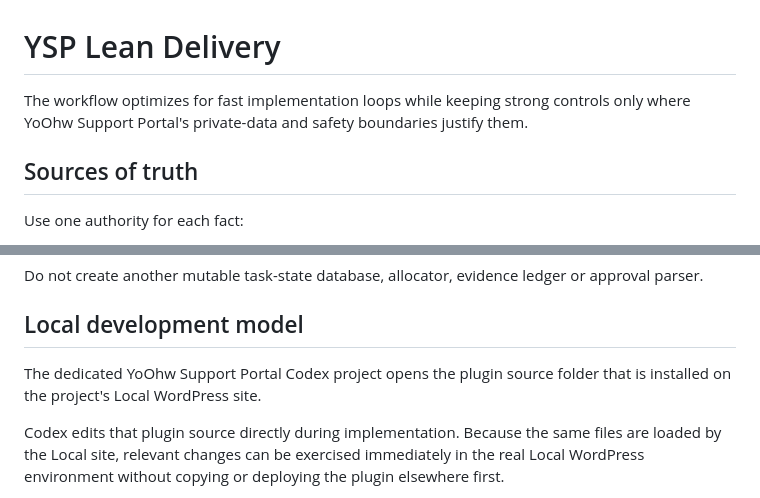
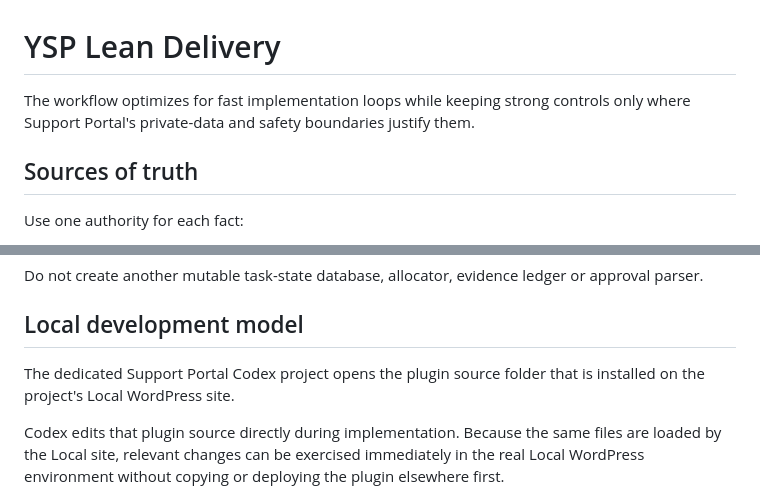
Before and after one commit to yoohwz/yoohw-support-portal, a Markdown page: docs/workflow.md, 2 parts joined by grey strips. Drawn GitHub-style.

Commit message:
docs: align workflow product name

```diff
--- a/docs/workflow.md
+++ b/docs/workflow.md
@@ -1,6 +1,6 @@
 # YSP Lean Delivery
 
-The workflow optimizes for fast implementation loops while keeping strong controls only where YoOhw Support Portal's private-data and safety boundaries justify them.
+The workflow optimizes for fast implementation loops while keeping strong controls only where Support Portal's private-data and safety boundaries justify them.
 
 ## Sources of truth
 
@@ -21,7 +21,7 @@ Do not create another mutable task-state database, allocator, evidence ledger or
 
 ## Local development model
 
-The dedicated YoOhw Support Portal Codex project opens the plugin source folder that is installed on the project's Local WordPress site.
+The dedicated Support Portal Codex project opens the plugin source folder that is installed on the project's Local WordPress site.
 
 Codex edits that plugin source directly during implementation. Because the same files are loaded by the Local site, relevant changes can be exercised immediately in the real Local WordPress environment without copying or deploying the plugin elsewhere first.
 
```
